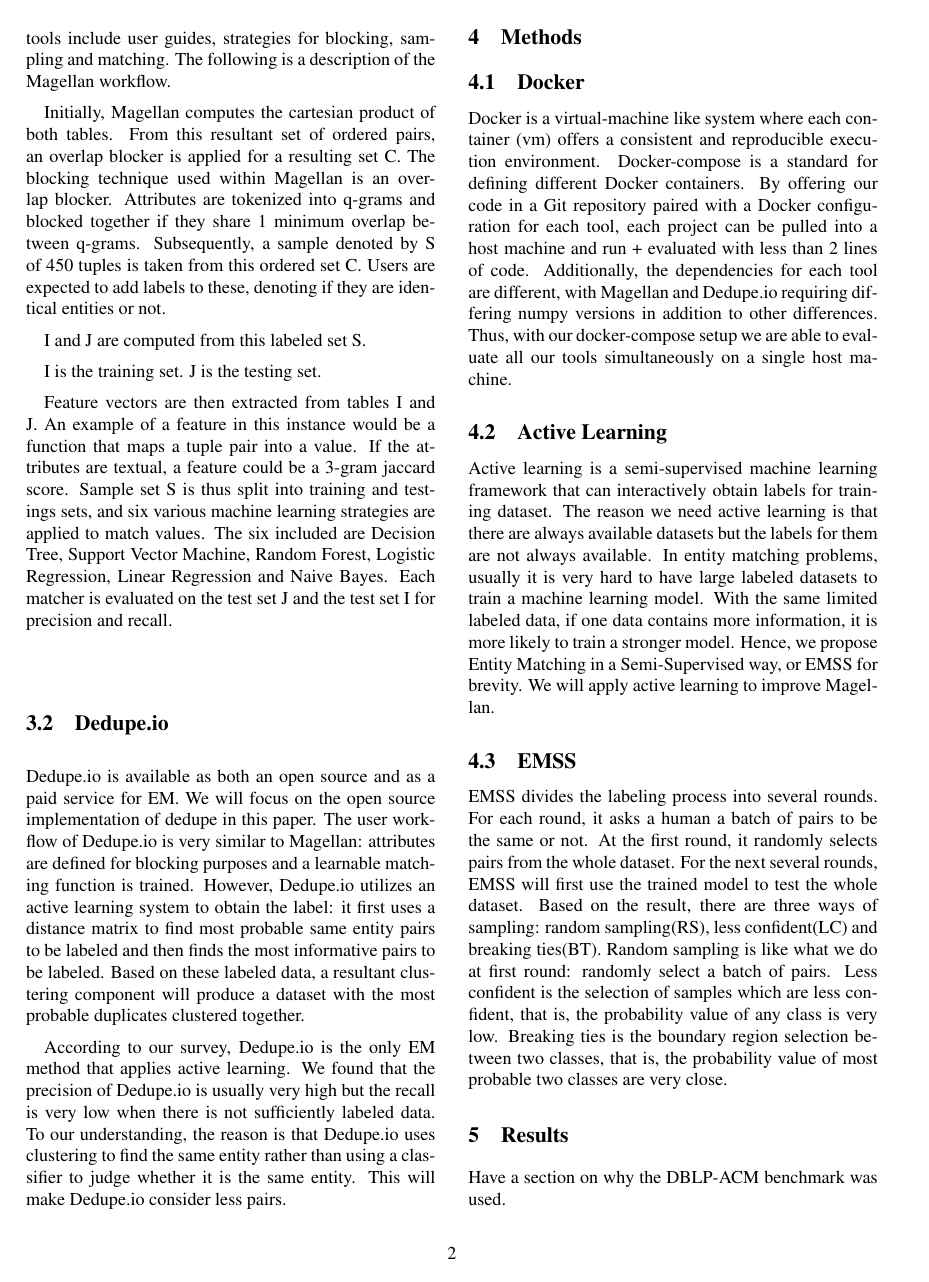
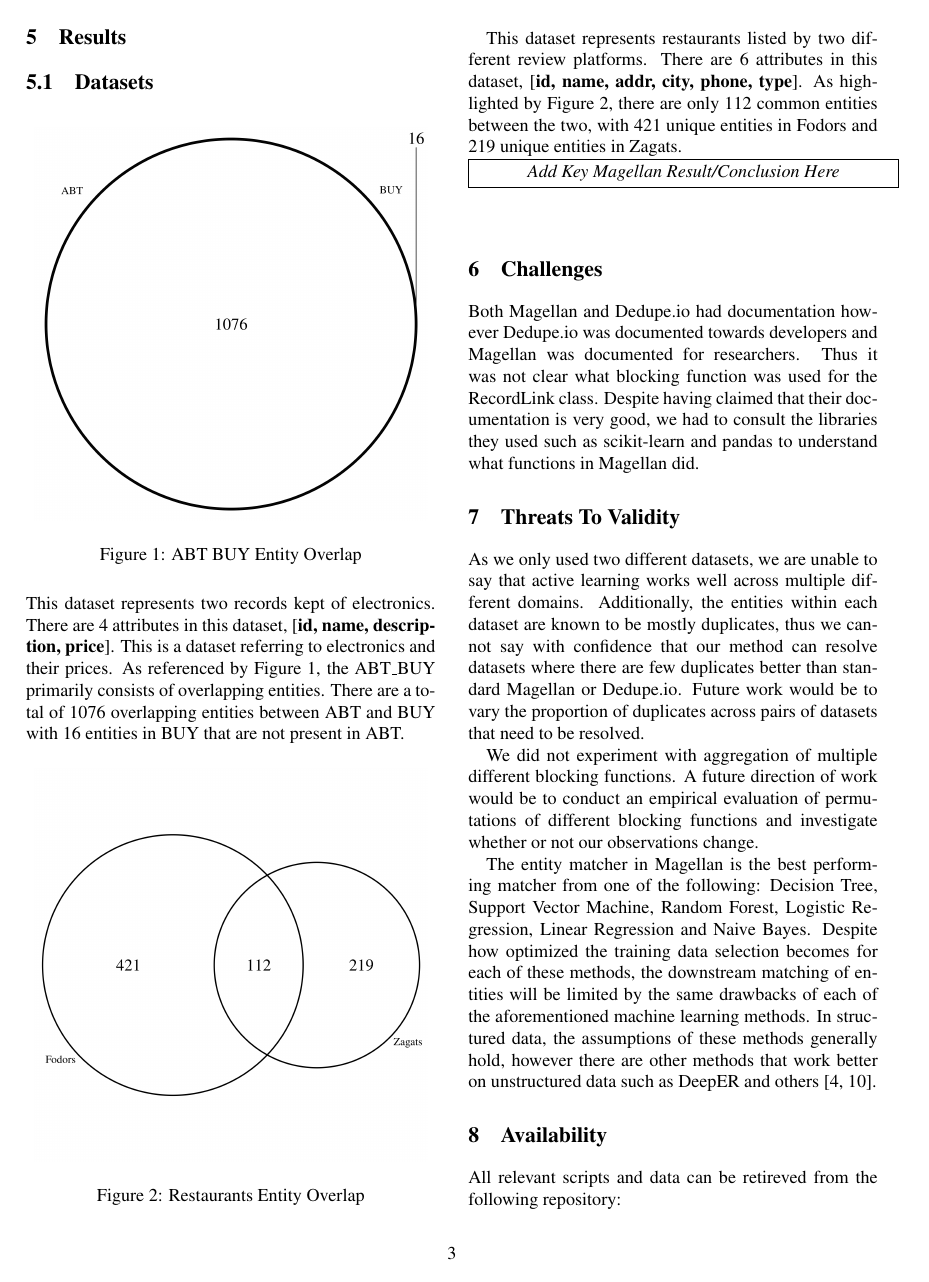
Before and after one commit to JRWu/cs848w20, a LaTeX document (writeup/main.tex): page 2 of 4 before the commit and page 3 of 4 after it. Compiled offline with pdfLaTeX; a LaTeX package or settings file that is missing is left out.

Commit message:
Updating with datasets and figures.

```diff
--- a/writeup/main.tex
+++ b/writeup/main.tex
@@ -23,7 +23,7 @@
 
 % This version uses the latex2e styles, not the very ancient 2.09 stuff.
 \documentclass[letterpaper,twocolumn,10pt]{article}
-\usepackage{usenix,epsfig,endnotes}
+\usepackage{usenix,epsfig,endnotes,float}
 \begin{document}
 
 %don't want date printed
@@ -110,9 +110,27 @@
 EMSS divides the labeling process into several rounds. For each round, it asks a human a batch of pairs to be the same or not. At the first round, it randomly selects pairs from the whole dataset. For the next several rounds, EMSS will first use the trained model to test the whole dataset. Based on the result, there are three ways of sampling: random sampling(RS), less confident(LC) and breaking ties(BT). Random sampling is like what we do at first round: randomly select a batch of pairs. Less confident is the selection of samples which are less confident, that is, the probability value of any class is very low. Breaking ties is the boundary region selection between two classes, that is, the probability value of most probable two classes are very close.
 
 \section{Results}
-Have a section on why the DBLP-ACM benchmark was used.
+\subsection{Datasets}
 
-Describe the performance of using ActiveLearning in Magellan.
+\begin{figure}[H]
+\centering
+\includegraphics[width=3in]{figures/abt_buy_venn.png}
+\caption{ABT BUY Entity Overlap}
+\label{fig:abt-buy-png}
+\end{figure}
+
+This dataset represents two records kept of electronics. There are 4 attributes in this dataset, [\textbf{id, name, description, price}]. This is a dataset referring to electronics and their prices. As referenced by Figure \ref{fig:abt-buy-png}, the ABT\_BUY primarily consists of overlapping entities. There are a total of 1076 overlapping entities between ABT and BUY with 16 entities in BUY that are not present in ABT.
+
+
+\begin{figure}[H]
+\centering
+\includegraphics[width=3in]{figures/restaurants_venn.png}
+\caption{Restaurants Entity Overlap}
+\label{fig:restaurants-png}
+\end{figure}
+
+This dataset represents restaurants listed by two different review platforms. There are 6 attributes in this dataset, [\textbf{id, name, addr, city, phone, type}]. As highlighted by Figure \ref{fig:restaurants-png}, there are only 112 common entities between the two, with 421 unique entities in Fodors and 219 unique entities in Zagats.
+
 
 
 \noindent\fbox{
```
Also changed, not shown: writeup/figures/abt_buy_venn.png (added), writeup/figures/restaurants_venn.png (added), writeup/main.pdf, writeup/main.tex (2 more changed lines), 5 other files.
